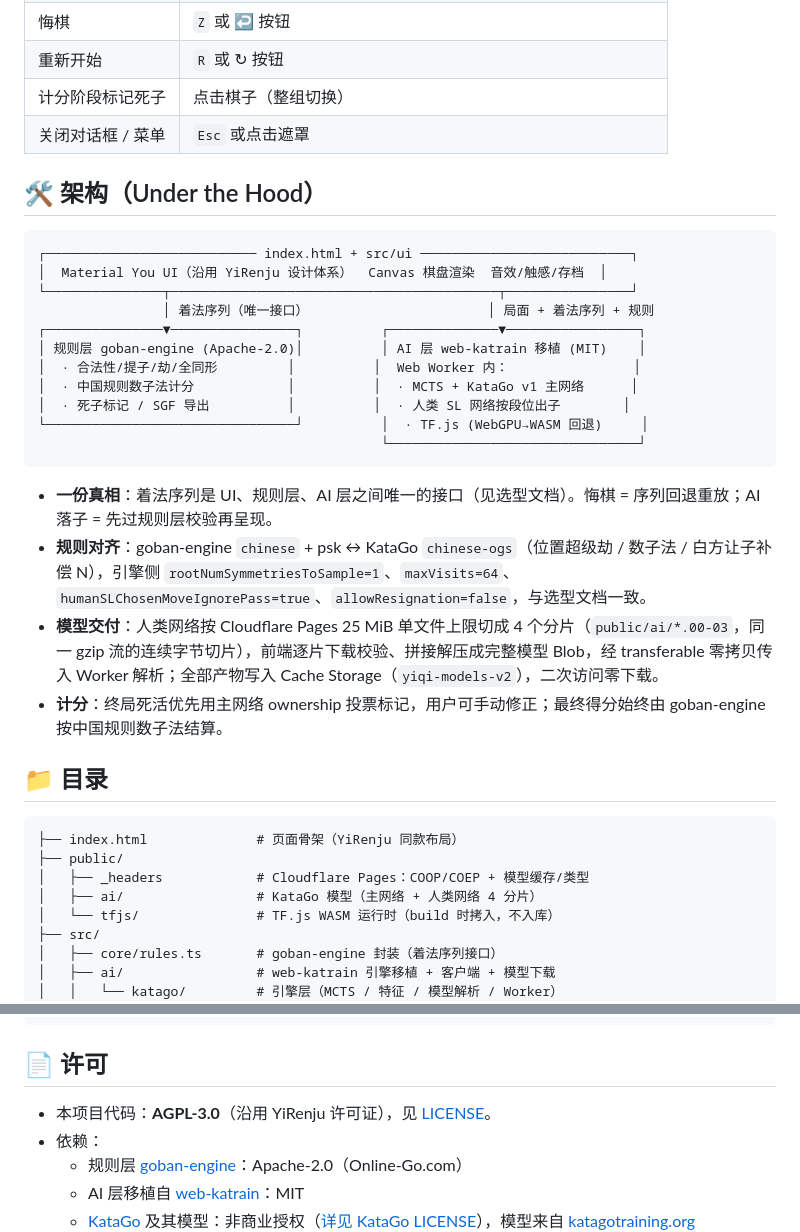
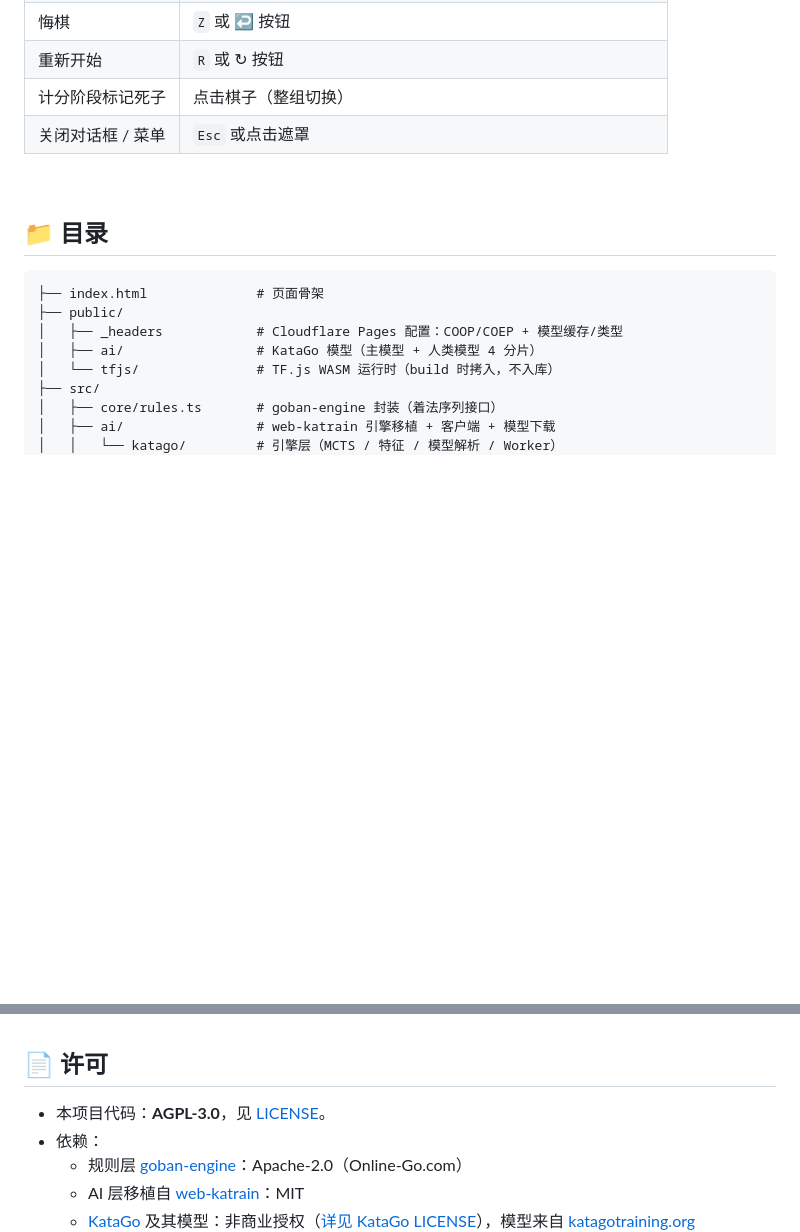
Before and after one commit to lingyicute/YiQi, a Markdown page: README.md, 2 parts joined by grey strips. GitHub-like rendering; blank space fills up the shorter version.

````diff
--- a/README.md
+++ b/README.md
@@ -77,34 +85,15 @@ npm run preview          # 本地预览 dist/（带 COOP/COEP 头）
 | 计分阶段标记死子 | 点击棋子（整组切换） |
 | 关闭对话框 / 菜单 | `Esc` 或点击遮罩 |
 
-## 🛠️ 架构（Under the Hood）
-
-```
-┌─────────────────────────── index.html + src/ui ───────────────────────────┐
-│  Material You UI（沿用 YiRenju 设计体系）  Canvas 棋盘渲染  音效/触感/存档  │
-└───────────────┬──────────────────────────────────────────┬────────────────┘
-                │ 着法序列（唯一接口）                       │ 局面 + 着法序列 + 规则
-┌───────────────▼────────────────┐          ┌──────────────▼─────────────────┐
-│ 规则层 goban-engine (Apache-2.0)│          │ AI 层 web-katrain 移植 (MIT)    │
-│  · 合法性/提子/劫/全同形         │          │  Web Worker 内：                │
-│  · 中国规则数子法计分            │          │  · MCTS + KataGo v1 主网络      │
-│  · 死子标记 / SGF 导出          │          │  · 人类 SL 网络按段位出子        │
-└────────────────────────────────┘          │  · TF.js (WebGPU→WASM 回退)     │
-                                            └────────────────────────────────┘
-```
-
-- **一份真相**：着法序列是 UI、规则层、AI 层之间唯一的接口（见选型文档）。悔棋 = 序列回退重放；AI 落子 = 先过规则层校验再呈现。
-- **规则对齐**：goban-engine `chinese` + psk ↔ KataGo `chinese-ogs`（位置超级劫 / 数子法 / 白方让子补偿 N），引擎侧 `rootNumSymmetriesToSample=1`、`maxVisits=64`、`humanSLChosenMoveIgnorePass=true`、`allowResignation=false`，与选型文档一致。
-- **模型交付**：人类网络按 Cloudflare Pages 25 MiB 单文件上限切成 4 个分片（`public/ai/*.00-03`，同一 gzip 流的连续字节切片），前端逐片下载校验、拼接解压成完整模型 Blob，经 transferable 零拷贝传入 Worker 解析；全部产物写入 Cache Storage（`yiqi-models-v2`），二次访问零下载。
-- **计分**：终局死活优先用主网络 ownership 投票标记，用户可手动修正；最终得分始终由 goban-engine 按中国规则数子法结算。
+<br>
 
 ## 📁 目录
 
 ```
-├── index.html              # 页面骨架（YiRenju 同款布局）
+├── index.html              # 页面骨架
 ├── public/
-│   ├── _headers            # Cloudflare Pages：COOP/COEP + 模型缓存/类型
-│   ├── ai/                 # KataGo 模型（主网络 + 人类网络 4 分片）
+│   ├── _headers            # Cloudflare Pages 配置：COOP/COEP + 模型缓存/类型
+│   ├── ai/                 # KataGo 模型（主模型 + 人类模型 4 分片）
 │   └── tfjs/               # TF.js WASM 运行时（build 时拷入，不入库）
 ├── src/
 │   ├── core/rules.ts       # goban-engine 封装（着法序列接口）
@@ -139,6 +130,6 @@ node tests/e2e-ai.mjs     # AI 全链路端到端（下载→初始化→人机
 ## 📄 许可
 
-- 本项目代码：**AGPL-3.0**（沿用 YiRenju 许可证），见 [LICENSE](./LICENSE)。
+- 本项目代码：**AGPL-3.0**，见 [LICENSE](./LICENSE)。
 - 依赖：
   - 规则层 [goban-engine](https://github.com/online-go/goban)：Apache-2.0（Online-Go.com）
   - AI 层移植自 [web-katrain](https://github.com/Sir-Teo/web-katrain)：MIT
````
Also changed, not shown: other parts of README.md (+34 -24 lines).
